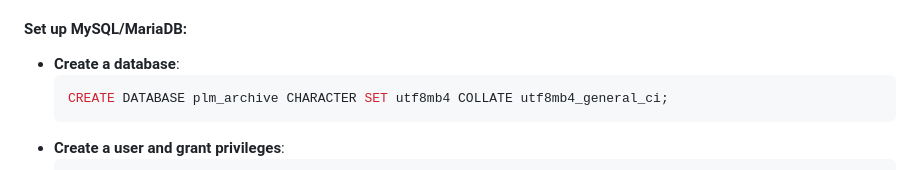
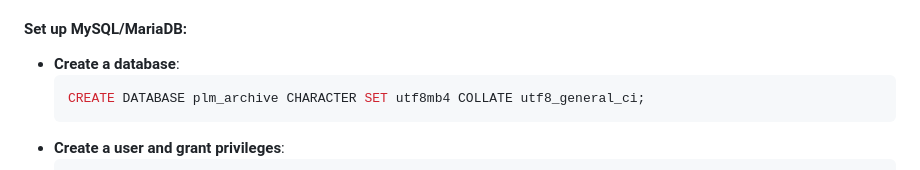
Before and after one commit to Gidsss/PLM-Thesis-Archive-System, a Markdown page: README.md, the part around the change. GitHub-like rendering.

````diff
--- a/README.md
+++ b/README.md
@@ -49,7 +49,7 @@ pip install django mysqlclient
 #### Set up MySQL/MariaDB:
 - **Create a database**:
     ```sql
-    CREATE DATABASE plm_archive CHARACTER SET utf8mb4 COLLATE utf8mb4_general_ci;
+    CREATE DATABASE plm_archive CHARACTER SET utf8mb4 COLLATE utf8_general_ci;
     ```
 - **Create a user and grant privileges**:
     ```sql
````
